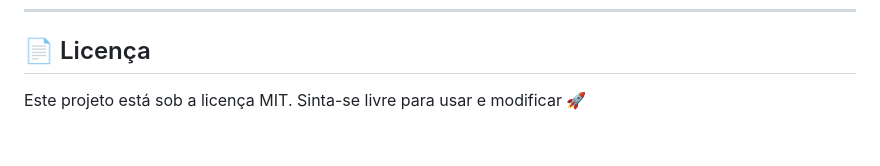
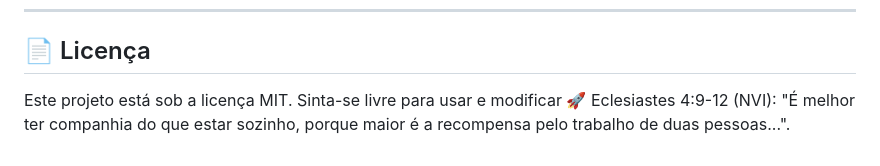
Before and after one commit to Guitorres109/FactoryTrack, a Markdown page: README.md, the part around the change. GitHub-like rendering.

Commit message:
Include Ecclesiastes quote in README
Add a quote from Ecclesiastes about companionship.

```diff
--- a/README.md
+++ b/README.md
@@ -284,3 +284,4 @@ João Pedro Nascimento Ferreira
 
 Este projeto está sob a licença MIT.
 Sinta-se livre para usar e modificar 🚀
+Eclesiastes 4:9-12 (NVI): "É melhor ter companhia do que estar sozinho, porque maior é a recompensa pelo trabalho de duas pessoas...".
```
